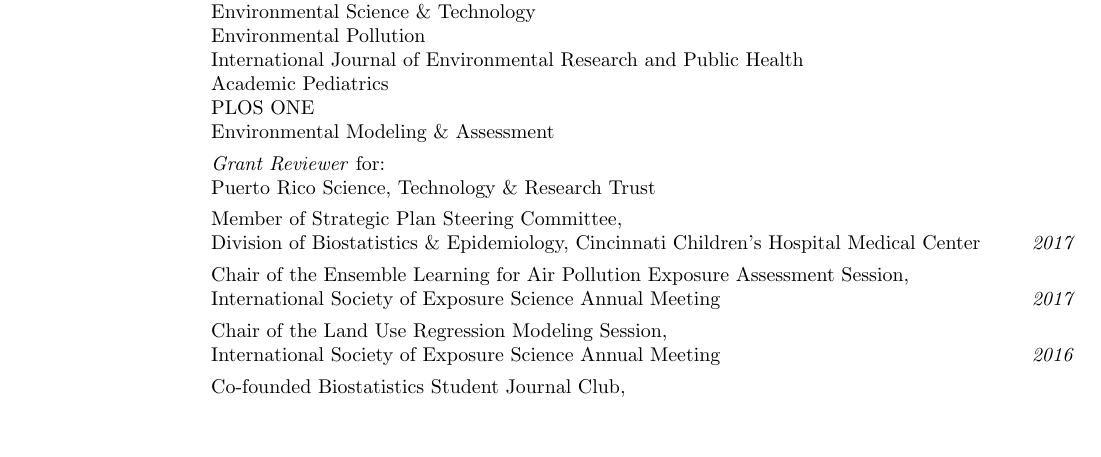
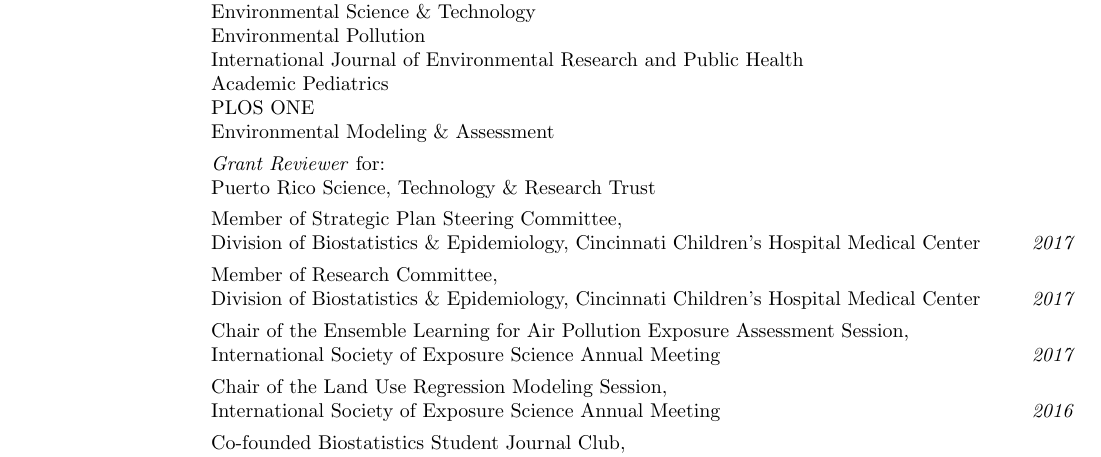
Before and after one commit to cole-brokamp/colebrokamp.com, a LaTeX CV (cole-brokamp-cv.tex): part of page 2 of 2, cut so that both start at the same text, the shorter picture padded with empty space. Compiled offline with pdfLaTeX.

Commit message:
research committee

```diff
--- a/cole-brokamp-cv.tex
+++ b/cole-brokamp-cv.tex
@@ -153,6 +153,7 @@
 \item[] \textit{Grant Reviewer} for: \\
         Puerto Rico Science, Technology \& Research Trust
 \item[] Member of Strategic Plan Steering Committee, \\Division of Biostatistics \& Epidemiology, Cincinnati Children's Hospital Medical Center\hfill \textit{2017}
+\item[] Member of Research Committee, \\Division of Biostatistics \& Epidemiology, Cincinnati Children's Hospital Medical Center\hfill \textit{2017}
 \item[] Chair of the Ensemble Learning for Air Pollution Exposure Assessment Session, \\International Society of Exposure Science Annual Meeting\hfill \textit{2017}
 \item[] Chair of the Land Use Regression Modeling Session, \\International Society of Exposure Science Annual Meeting\hfill \textit{2016}
 \item[] Co-founded Biostatistics Student Journal Club, \\Department of Biostatistics, University of Cincinnati\hfill \textit{2013}
```
Also changed, not shown: cole-brokamp-cv.pdf.
